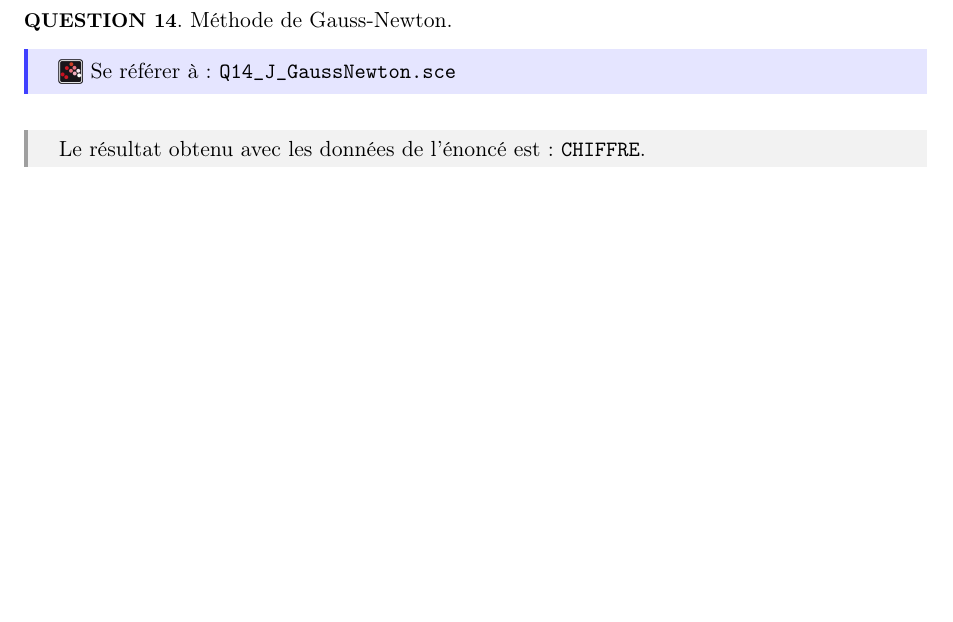
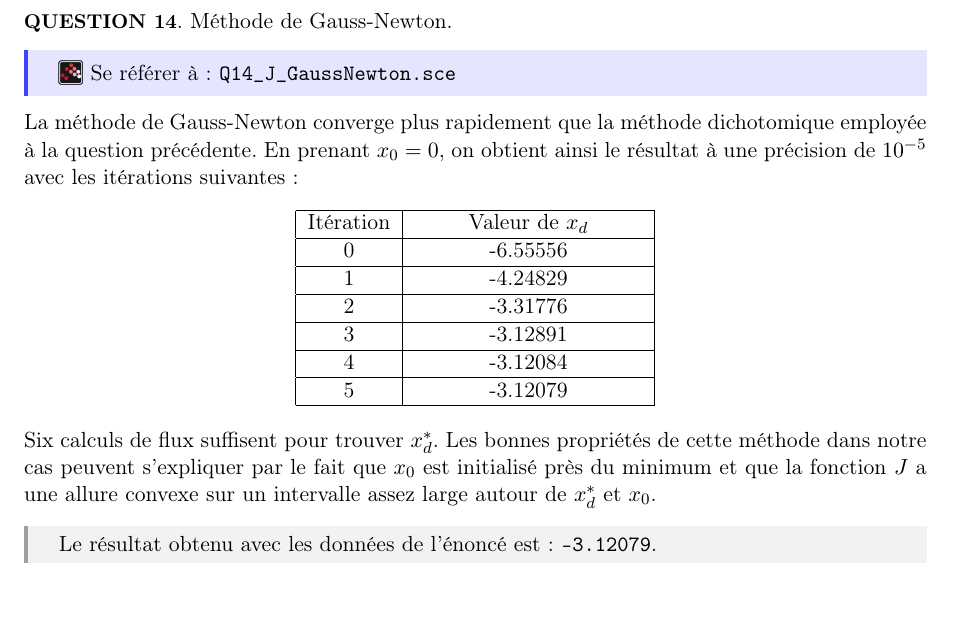
Before and after one commit to Aurelieen/Ensi_MethodesNumeriques, a LaTeX document (compte_rendu/compte_rendu.tex): part of page 8 of 8, cut so that both start at the same text. Compiled offline with pdfLaTeX.

Commit message:
Compte-rendu et fichiers Scilab quasiment terminés.

```diff
--- a/compte_rendu/compte_rendu.tex
+++ b/compte_rendu/compte_rendu.tex
@@ -537,14 +538,45 @@
         \emph{Le résultat obtenu avec les données de l'énoncé est : \texttt{-3.12079}.}
     \end{calculs}
 
-    \bigskip
+    \medskip
     \bigskip
     \quest{QUESTION 14}. Méthode de Gauss-Newton.
     \begin{ref_scilab}
         \raisebox{-0.5ex}{\includegraphics[height=12px]{images/logo_scilab.png}}
         \emph{Se référer à :} \texttt{\emph{Q14\_J\_GaussNewton.sce}}
     \end{ref_scilab}
+
+    La méthode de Gauss-Newton converge plus rapidement que la méthode dichotomique
+    employée à la question précédente. En prenant $x_0 = 0$, on obtient ainsi le résultat
+    à une précision de $10^{-5}$ avec les itérations suivantes :
+
+    \begin{center}
+        \begin{tabular}{|c|c|}
+            \hline
+            Itération & Valeur de $x_d$ \\
+            \hline
+            0 & \hspace{8ex}-6.55556\hspace{8ex} \\
+            \hline
+            1 & \hspace{8ex}-4.24829\hspace{8ex} \\
+            \hline
+            2 & \hspace{8ex}-3.31776\hspace{8ex} \\
+            \hline
+            3 & \hspace{8ex}-3.12891\hspace{8ex} \\
+            \hline
+            4 & \hspace{8ex}-3.12084\hspace{8ex} \\
+            \hline
+            5 & \hspace{8ex}-3.12079\hspace{8ex} \\
+            \hline
+        \end{tabular}
+    \end{center}
+
+    Six calculs de flux suffisent pour trouver $x_d^{*}$.
+    Les bonnes propriétés de cette méthode dans notre
+    cas peuvent s'expliquer par le fait que $x_0$ est initialisé près du minimum et
+    que la fonction $J$ a une allure convexe sur un intervalle
+    assez large autour de $x_d^{*}$ et $x_0$.
+
     \begin{calculs}
-        \emph{Le résultat obtenu avec les données de l'énoncé est : \texttt{CHIFFRE}.}
+        \emph{Le résultat obtenu avec les données de l'énoncé est : \texttt{-3.12079}.}
     \end{calculs}
 \end{document}
```
Also changed, not shown: compte_rendu/compte_rendu.pdf, compte_rendu/compte_rendu.tex (1 more changed lines), 13 other files.
